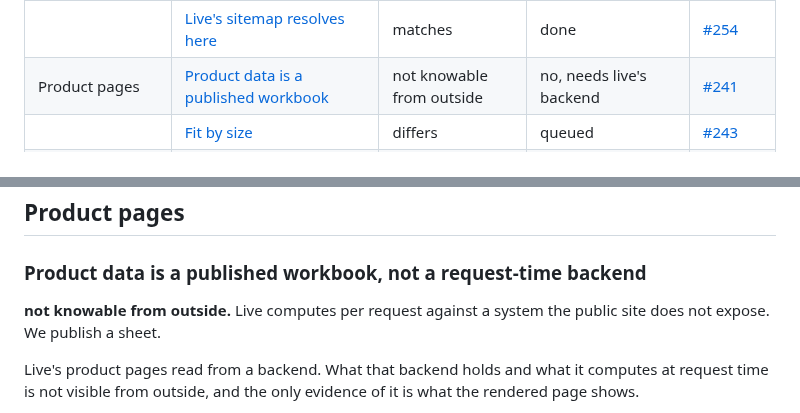
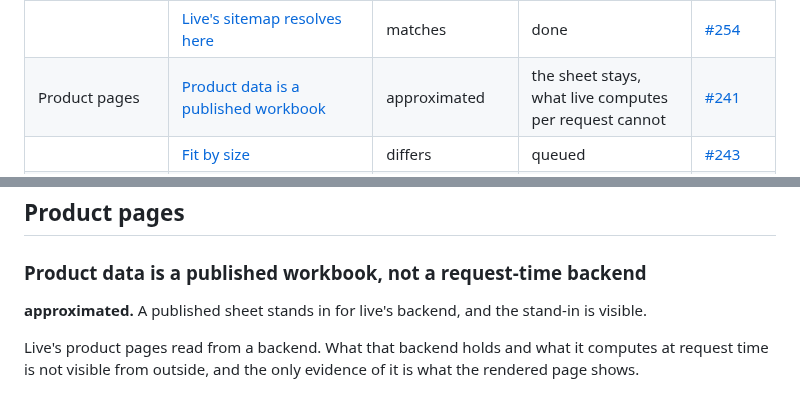
Before and after one commit to cloudadoption/contitires, a Markdown page: docs/parity-with-live.md, 2 parts joined by grey strips. Drawn GitHub-style.

Commit message:
parity write-up: the product workbook is approximated, not unknowable

```diff
--- a/docs/parity-with-live.md
+++ b/docs/parity-with-live.md
@@ -111,7 +111,7 @@ and should be left alone.
 |  | [Header, mega menu and footer](#the-header-mega-menu-and-footer) | differs | queued | [#167](https://github.com/cloudadoption/contitires/issues/167), [#237](https://github.com/cloudadoption/contitires/issues/237) |
 |  | [Ultra product page at the site root](#the-ultra-product-page-is-at-the-site-root) | matches | done | [#207](https://github.com/cloudadoption/contitires/issues/207) |
 |  | [Live's sitemap resolves here](#lives-sitemap-resolves-here) | matches | done | [#254](https://github.com/cloudadoption/contitires/issues/254) |
-| Product pages | [Product data is a published workbook](#product-data-is-a-published-workbook-not-a-request-time-backend) | not knowable from outside | no, needs live's backend | [#241](https://github.com/cloudadoption/contitires/issues/241) |
+| Product pages | [Product data is a published workbook](#product-data-is-a-published-workbook-not-a-request-time-backend) | approximated | the sheet stays, what live computes per request cannot | [#241](https://github.com/cloudadoption/contitires/issues/241) |
 |  | [Fit by size](#fit-by-size) | differs | queued | [#243](https://github.com/cloudadoption/contitires/issues/243) |
 |  | [Star rating and review count](#star-rating-and-review-count) | absent | the number queued, the corpus is not | [#241](https://github.com/cloudadoption/contitires/issues/241) |
 | Search | [Search ranking](#search-ranking-rebuilt-against-lives-results-rather-than-its-index) | approximated | no, needs live's Solr config | -- |
@@ -289,8 +289,7 @@ host, checking the title rather than the status, would confirm it. That was not
 
 ### Product data is a published workbook, not a request-time backend
 
-**not knowable from outside.** Live computes per request against a system the public site does
-not expose. We publish a sheet.
+**approximated.** A published sheet stands in for live's backend, and the stand-in is visible.
 
 Live's product pages read from a backend. What that backend holds and what it computes at
 request time is not visible from outside, and the only evidence of it is what the rendered page
```
